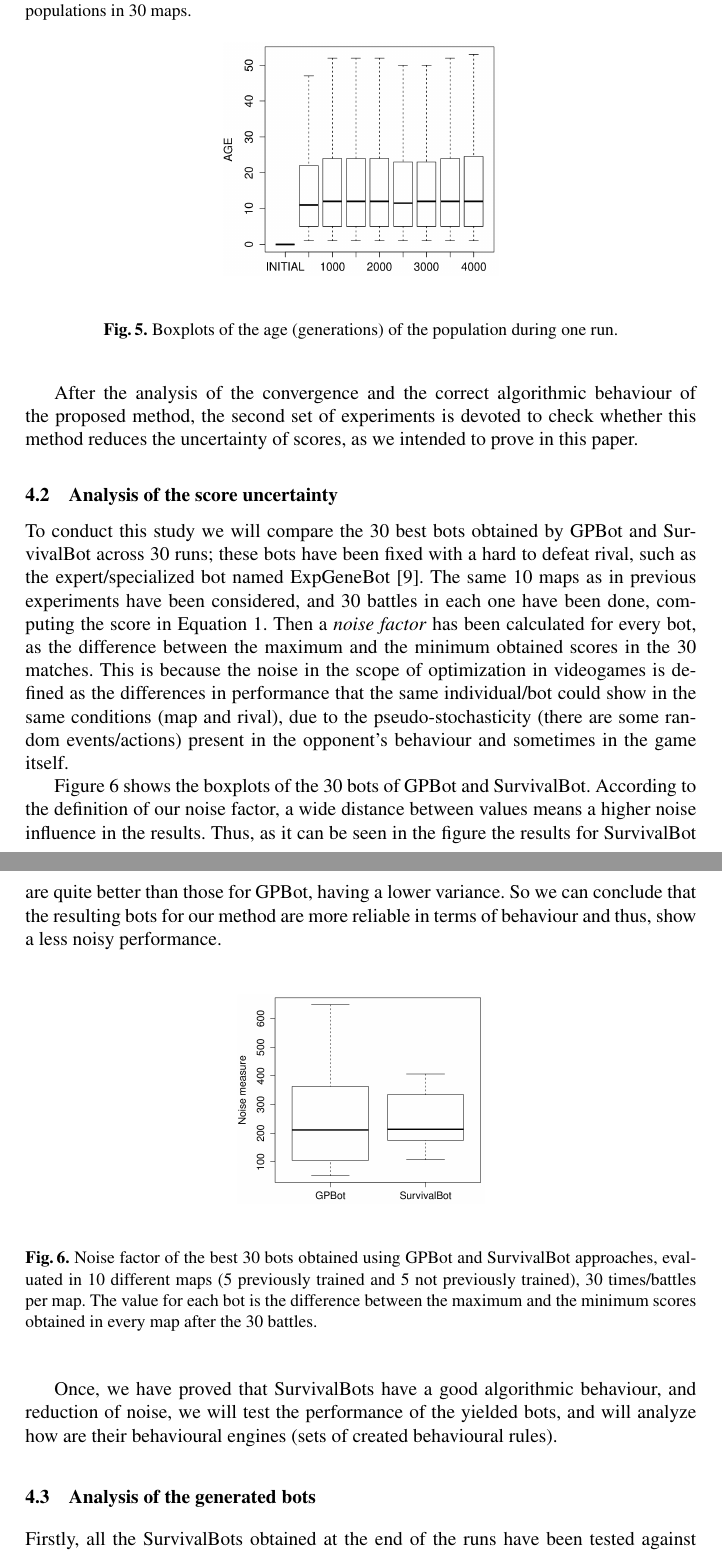
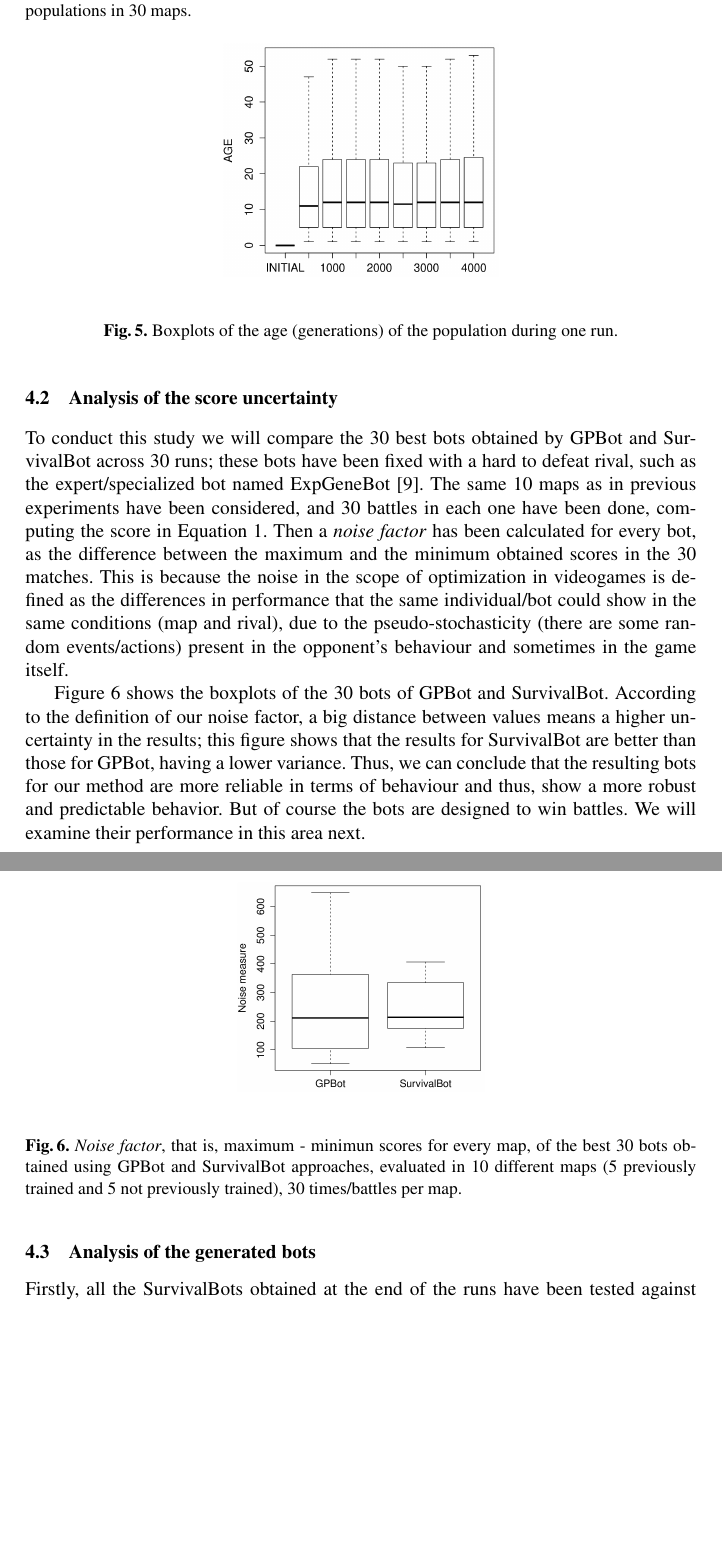
Before and after one commit to geneura-papers/2016-Evostar-Survival-GPBot, a LaTeX paper (survival_gpbot_evo2016.tex): two parts of pages 12 and 13 of 17 before the commit and two parts of pages 12 and 13 of 16 after it, joined at a grey line, cut so that both start at the same text, the shorter picture padded with empty space. Compiled offline with pdfLaTeX; the source files are stored in an older character set and shown here as Unicode.

Commit message:
Corrected and cut down to 16 pages again
Please @amorag revise for English, mainly.

```diff
--- a/survival_gpbot_evo2016.tex
+++ b/survival_gpbot_evo2016.tex
@@ -656,9 +665,3 @@ The last study in this set of experiments concerns the age of the individuals. T
 
 \label{figura:age}
 \end{figure}
-
-
-After the analysis of the convergence and the correct algorithmic
-behaviour of the proposed method, the second set of experiments is
-devoted to check whether this method reduces the uncertainty of
-scores, as we intended to prove in this paper.
@@ -682,18 +689,26 @@ individual/bot could show in the same conditions (map and rival), due
 to the pseudo-stochasticity (there are some random events/actions)
 present in the opponent's behaviour and sometimes in the game itself.
 
-Figure \ref{figura:noise} shows the boxplots of the 30 bots of GPBot and SurvivalBot. According to the definition of our noise factor, a wide distance between values means a higher noise influence in the results. Thus, as it can be seen in the figure the results for SurvivalBot are quite better than those for GPBot, having a lower variance. So we can conclude that the resulting bots for our method are more reliable in terms of behaviour and thus, show a less noisy performance.
-
+Figure \ref{figura:noise} shows the boxplots of the 30 bots of GPBot
+and SurvivalBot. According to the definition of our noise factor, a
+big distance between values means a higher uncertainty in the
+results; this figure shows that the results for
+SurvivalBot are better than those for GPBot, having a lower
+variance. Thus, we can conclude that the resulting bots for our method
+are more reliable in terms of behaviour and thus, show a more robust
+and predictable behavior.
+%
 \begin{figure}[htb]
 \tiny
 \begin{center}
   \epsfig{file=./imags/noise_study,width=4.5cm}
 \end{center}
-\caption{Noise factor of the best 30 bots obtained using GPBot and SurvivalBot approaches, evaluated in 10 different maps (5 previously trained and 5 not previously trained), 30 times/battles per map. The value for each bot is the difference between the maximum and the minimum scores obtained in every map after the 30 battles.}
+\caption{{\em Noise factor}, that is, maximum - minimun scores for every map, of the best 30 bots obtained using GPBot and SurvivalBot approaches, evaluated in 10 different maps (5 previously trained and 5 not previously trained), 30 times/battles per map.}
 \label{figura:noise}
 \end{figure}
-
-Once, we have proved that SurvivalBots have a good algorithmic behaviour, and reduction of noise, we will test the performance of the yielded bots, and will analyze how are their behavioural engines (sets of created behavioural rules).
+%
+But of course the bots are designed to win battles. We will examine
+their performance in this area next.
 
 
 % --------------------------------------------------------------
```
Also changed, not shown: survival_gpbot_evo2016.tex (17 more changed lines).
